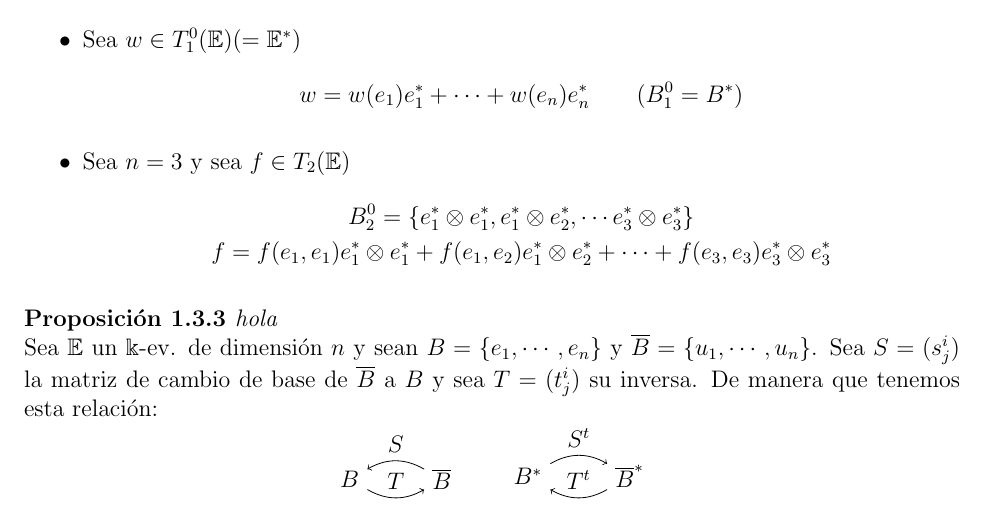
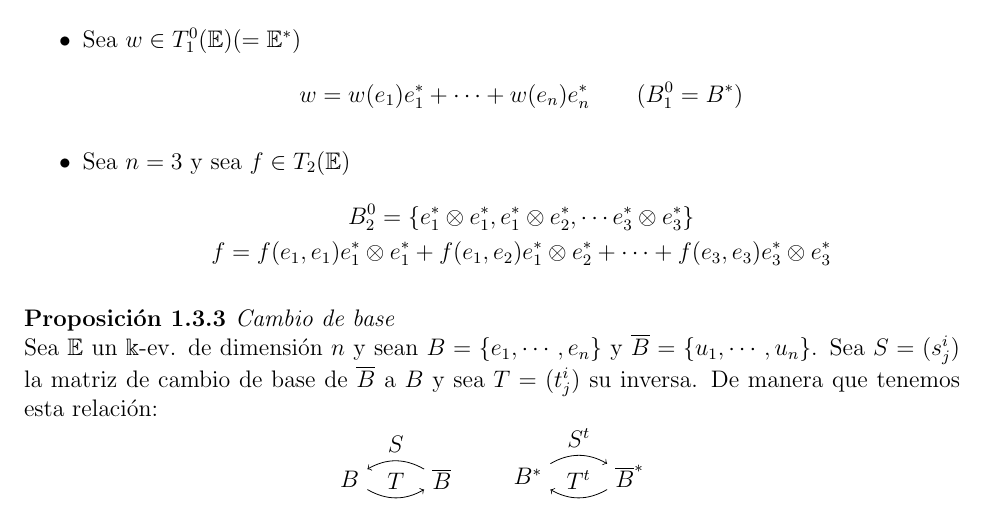
Before and after one commit to ApuntsFME/LatexFME, a LaTeX book (Algebra_Multilineal_i_Geometria_Projectiva/main.tex, which reads Algebra_Multilineal_i_Geometria_Projectiva/tema_uno.tex): part of page 17 of 101, cut so that both start at the same text. Compiled offline with pdfLaTeX; TikZ figures are drawn from their code, not taken from saved files.

Commit message:
Cambiada 1.3.3 hehe

```diff
--- a/Algebra_Multilineal_i_Geometria_Projectiva/tema_uno.tex
+++ b/Algebra_Multilineal_i_Geometria_Projectiva/tema_uno.tex
@@ -325,8 +325,7 @@ Recordemos que $T_p^q(\E)$ es un $\k$-ev.
         \end{gather*}
     \end{itemize}
 \end{example}
-\begin{prop}[hola]
-    %(cambio de base) ]
+\begin{prop}[Cambio de base]
     Sea $\E$ un $\k$-ev. de dimensión $n$ y sean $B = \setb{e_1, \cdots, e_n}$ y
     $\overline{B} = \setb{u_1, \cdots, u_n}$. Sea $S = (s_j^i)$ la matriz de
     cambio de base de $\overline{B}$ a $B$ y sea $T = (t_ j^i)$ su inversa.
```
